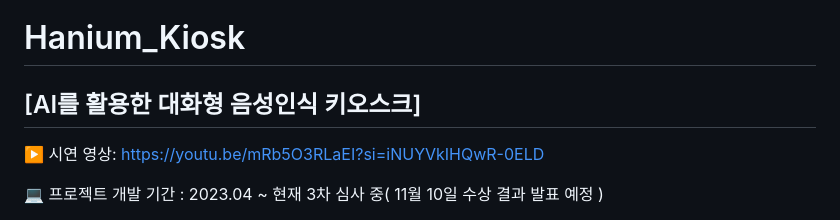
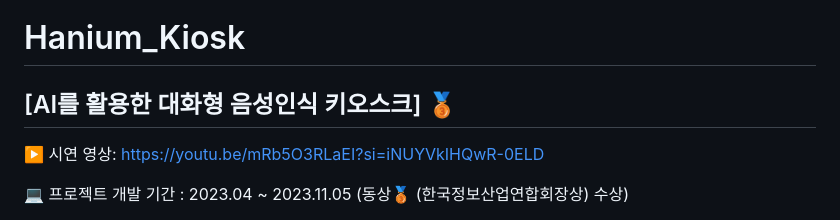
Before and after one commit to Sumin0411/Hanium_Kiosk, a Markdown page: README.md, the part around one of its changes. GitHub-like rendering.

```diff
--- a/README.md
+++ b/README.md
@@ -1,8 +1,8 @@
 # Hanium_Kiosk
-[AI를 활용한 대화형 음성인식 키오스크]
+[AI를 활용한 대화형 음성인식 키오스크] 🥉
 ---
 
 ▶️ 시연 영상: <https://youtu.be/mRb5O3RLaEI?si=iNUYVkIHQwR-0ELD>
 
-💻 프로젝트 개발 기간 : 2023.04 ~ 현재 3차 심사 중( 11월 10일 수상 결과 발표 예정 )
+💻 프로젝트 개발 기간 : 2023.04 ~ 2023.11.05 (동상🥉 (한국정보산업연합회장상) 수상)
 
```
Also changed, not shown: other parts of README.md (+7 -5 lines).
